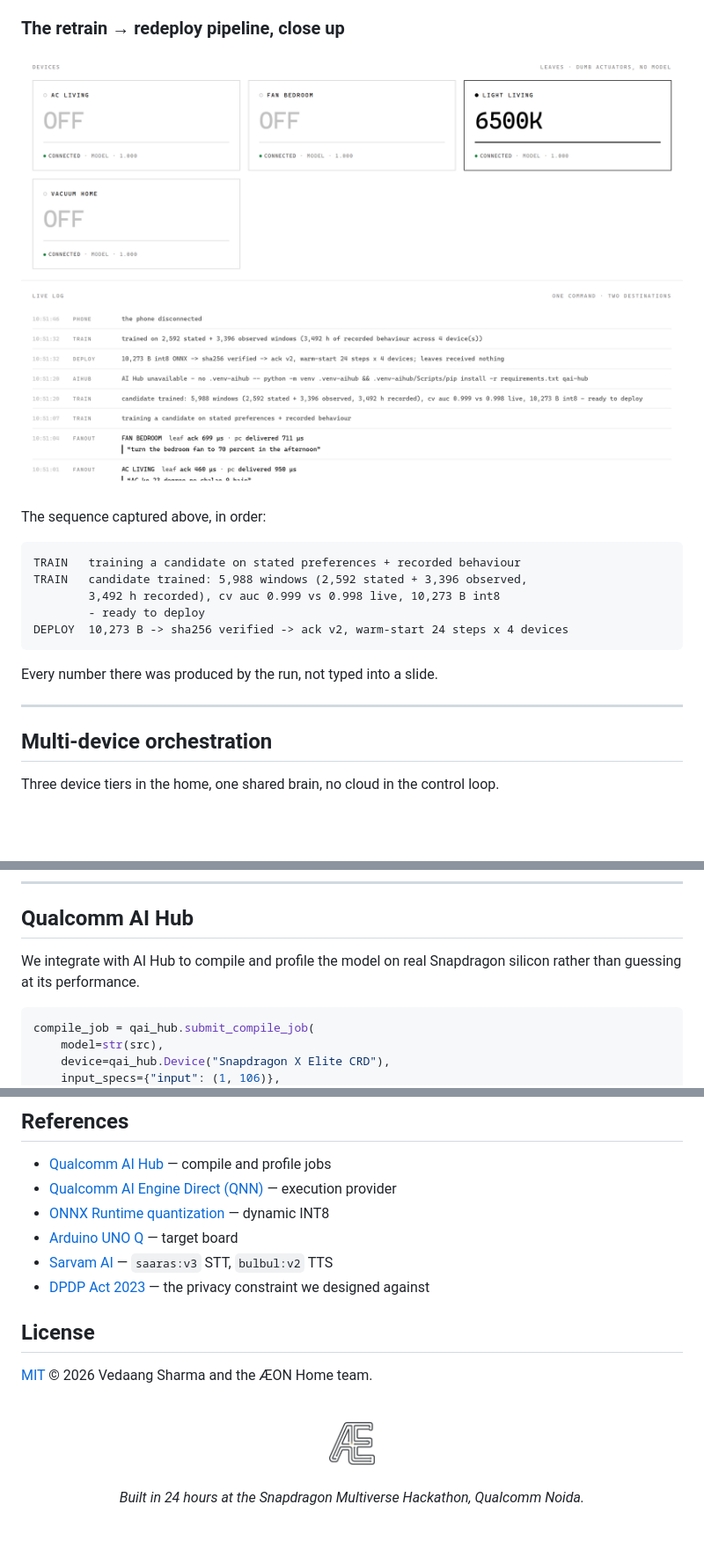
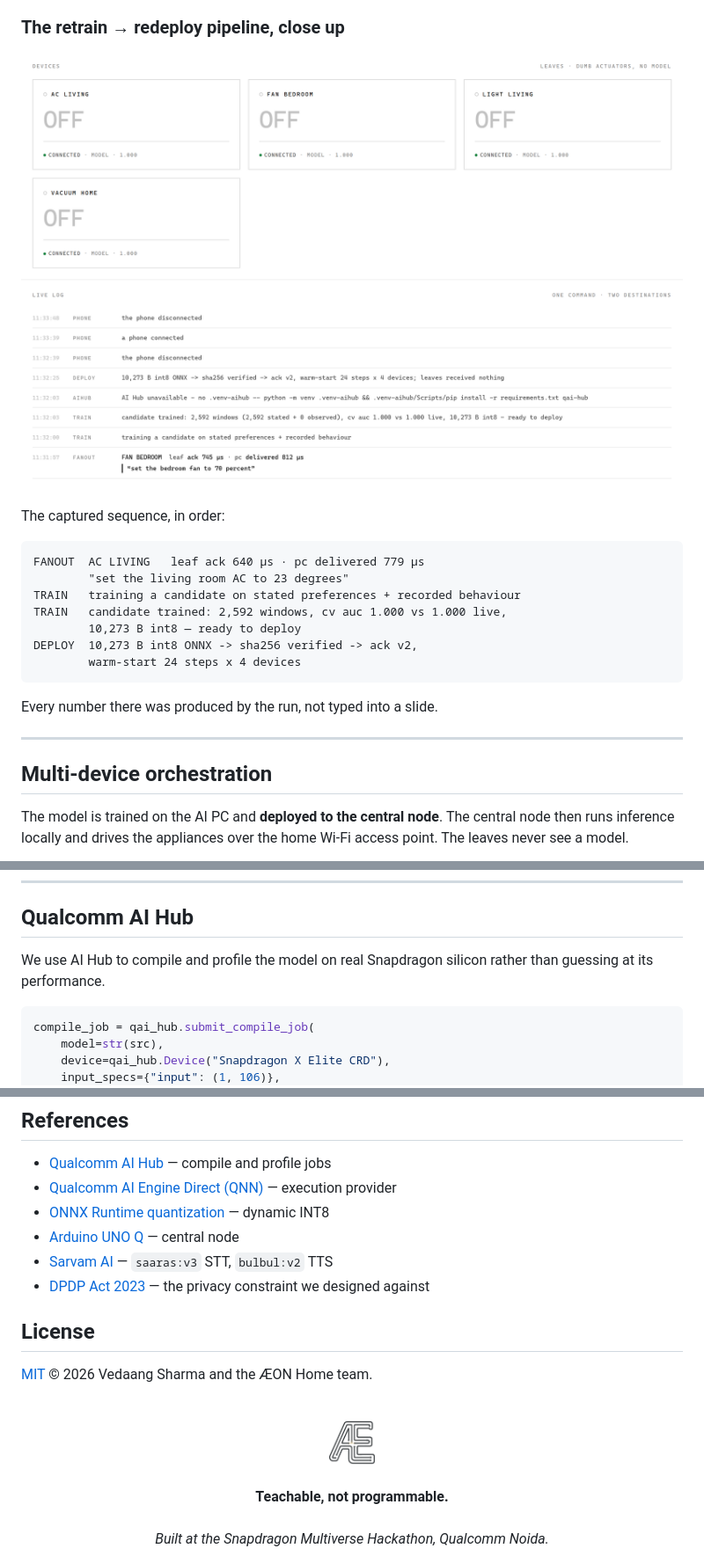
Before and after one commit to gtathelegend/AEON-HOME, a Markdown page: README.md, 3 parts joined by grey strips. Shown at 88% size. GitHub-like rendering; pictures changed too: assets/live-log.png; blank space fills up the shorter version.

````diff
--- a/README.md
+++ b/README.md
@@ -87,14 +109,16 @@ Hold to speak, or type. The placeholder is Hinglish on purpose — this is built
 
 ![Live log detail](assets/live-log.png)
 
-The sequence captured above, in order:
+The captured sequence, in order:
 
 ```
+FANOUT  AC LIVING   leaf ack 640 µs · pc delivered 779 µs
+        "set the living room AC to 23 degrees"
 TRAIN   training a candidate on stated preferences + recorded behaviour
-TRAIN   candidate trained: 5,988 windows (2,592 stated + 3,396 observed,
-        3,492 h recorded), cv auc 0.999 vs 0.998 live, 10,273 B int8
-        - ready to deploy
-DEPLOY  10,273 B -> sha256 verified -> ack v2, warm-start 24 steps x 4 devices
+TRAIN   candidate trained: 2,592 windows, cv auc 1.000 vs 1.000 live,
+        10,273 B int8 — ready to deploy
+DEPLOY  10,273 B int8 ONNX -> sha256 verified -> ack v2,
+        warm-start 24 steps x 4 devices
 ```
 
 Every number there was produced by the run, not typed into a slide.
@@ -103,6 +127,6 @@ Every number there was produced by the run, not typed into a slide.
 
 ## Multi-device orchestration
 
-Three device tiers in the home, one shared brain, no cloud in the control loop.
+The model is trained on the AI PC and **deployed to the central node**. The central node then runs inference locally and drives the appliances over the home Wi-Fi access point. The leaves never see a model.
 
 ```mermaid
@@ -253,7 +305,7 @@ Result: **~28 KB FP32 → ~10 KB INT8**, roughly a third of the size, with the d
 
 ## Qualcomm AI Hub
 
-We integrate with AI Hub to compile and profile the model on real Snapdragon silicon rather than guessing at its performance.
+We use AI Hub to compile and profile the model on real Snapdragon silicon rather than guessing at its performance.
 
 ```python
 compile_job = qai_hub.submit_compile_job(
@@ -593,7 +617,7 @@ AEON-HOME/
 - [Qualcomm AI Hub](https://aihub.qualcomm.com) — compile and profile jobs
 - [Qualcomm AI Engine Direct (QNN)](https://docs.qualcomm.com/bundle/publicresource/topics/80-62010-1/ai-app-development.html) — execution provider
 - [ONNX Runtime quantization](https://onnxruntime.ai/docs/performance/model-optimizations/quantization.html) — dynamic INT8
-- [Arduino UNO Q](https://www.qualcomm.com/developer/hardware/arduino-uno-q) — target board
+- [Arduino UNO Q](https://www.qualcomm.com/developer/hardware/arduino-uno-q) — central node
 - [Sarvam AI](https://www.sarvam.ai/) — `saaras:v3` STT, `bulbul:v2` TTS
 - [DPDP Act 2023](https://www.meity.gov.in/data-protection-framework) — the privacy constraint we designed against
 
@@ -605,5 +629,7 @@ AEON-HOME/
 <br />
 <img src="assets/aeon-logo.png" alt="" width="52" />
 <br /><br />
-<i>Built in 24 hours at the Snapdragon Multiverse Hackathon, Qualcomm Noida.</i>
+<b>Teachable, not programmable.</b>
+<br /><br />
+<i>Built at the Snapdragon Multiverse Hackathon, Qualcomm Noida.</i>
 </div>
````
Also changed, not shown: other parts of README.md (+155 -133 lines), assets/dashboard-hub.png, assets/model-panel.png, assets/phone-control.png, 1 other file.
